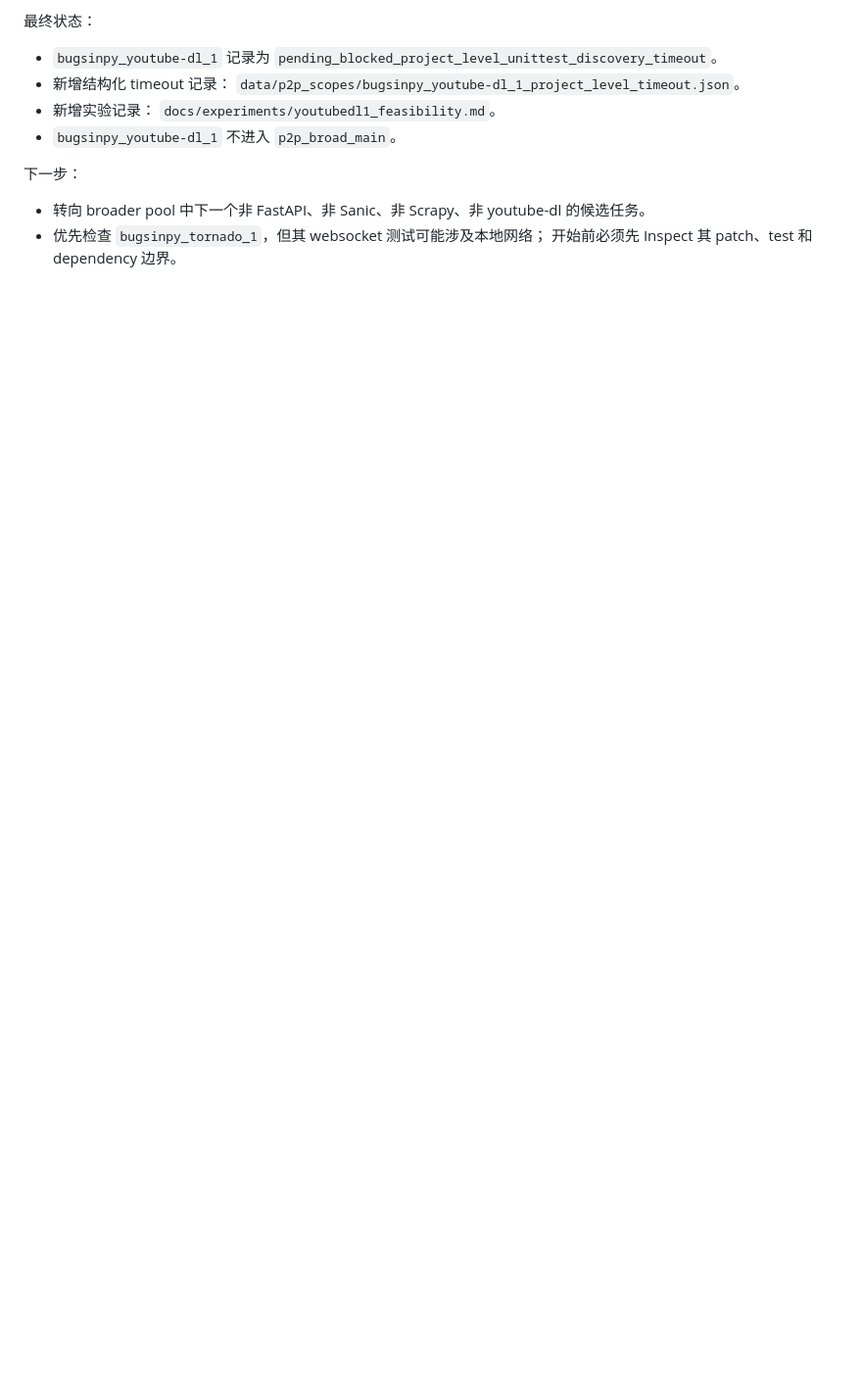
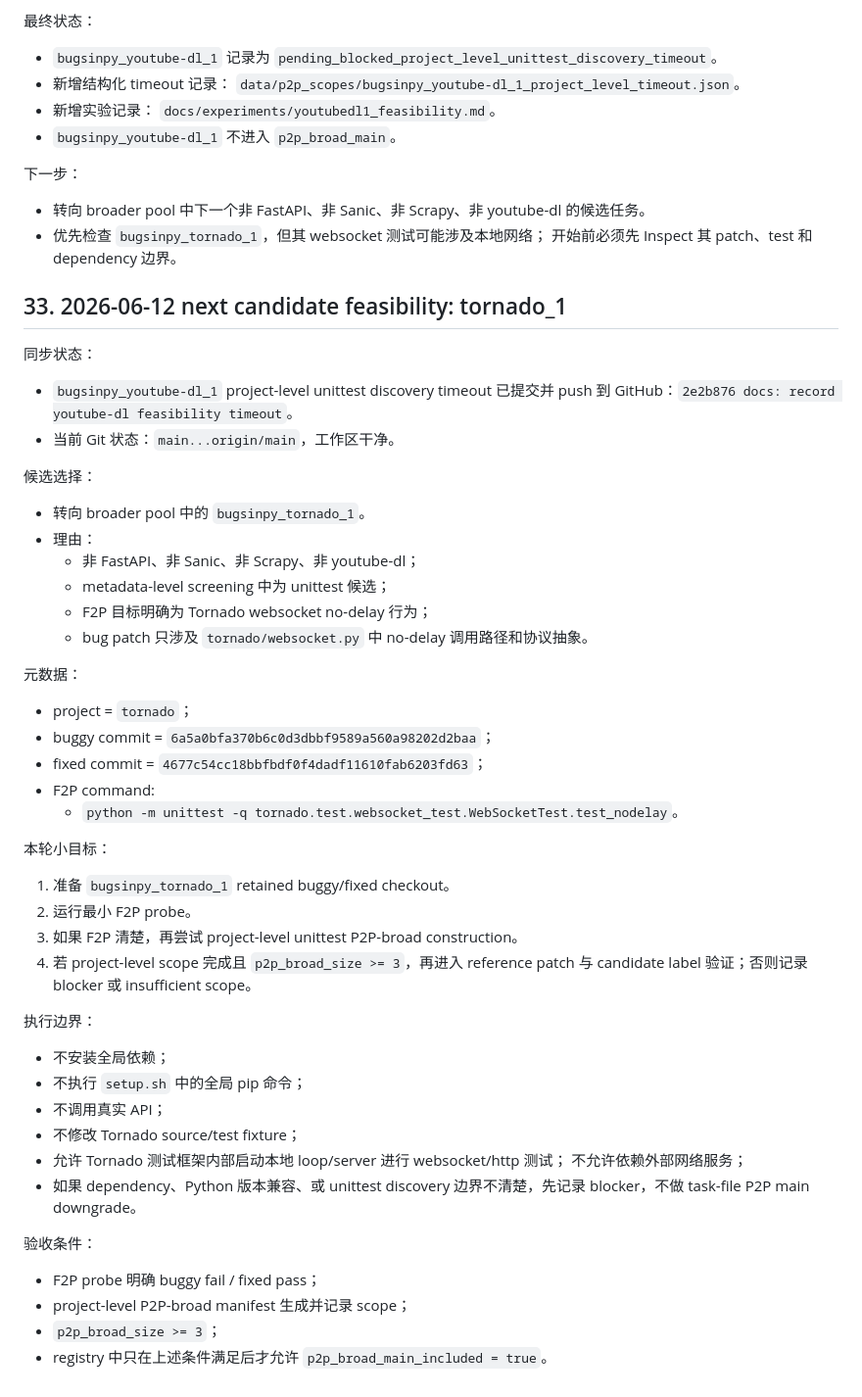
Before and after one commit to gaoming-a/research95, a Markdown page: docs/plans/current_plan_zh.md, the part around the change. Shown at 98% size. Drawn GitHub-style; blank space fills up the shorter version.

Commit message:
docs: plan tornado feasibility probe

```diff
--- a/docs/plans/current_plan_zh.md
+++ b/docs/plans/current_plan_zh.md
@@ -3284,3 +3284,54 @@ FastAPI 决策：
   youtube-dl 的候选任务。
 - 优先检查 `bugsinpy_tornado_1`，但其 websocket 测试可能涉及本地网络；
   开始前必须先 Inspect 其 patch、test 和 dependency 边界。
+
+## 33. 2026-06-12 next candidate feasibility: tornado_1
+
+同步状态：
+
+- `bugsinpy_youtube-dl_1` project-level unittest discovery timeout 已提交并
+  push 到 GitHub：`2e2b876 docs: record youtube-dl feasibility timeout`。
+- 当前 Git 状态：`main...origin/main`，工作区干净。
+
+候选选择：
+
+- 转向 broader pool 中的 `bugsinpy_tornado_1`。
+- 理由：
+  - 非 FastAPI、非 Sanic、非 Scrapy、非 youtube-dl；
+  - metadata-level screening 中为 unittest 候选；
+  - F2P 目标明确为 Tornado websocket no-delay 行为；
+  - bug patch 只涉及 `tornado/websocket.py` 中 no-delay 调用路径和协议抽象。
+
+元数据：
+
+- project = `tornado`；
+- buggy commit = `6a5a0bfa370b6c0d3dbbf9589a560a98202d2baa`；
+- fixed commit = `4677c54cc18bbfbdf0f4dadf11610fab6203fd63`；
+- F2P command:
+  - `python -m unittest -q tornado.test.websocket_test.WebSocketTest.test_nodelay`。
+
+本轮小目标：
+
+1. 准备 `bugsinpy_tornado_1` retained buggy/fixed checkout。
+2. 运行最小 F2P probe。
+3. 如果 F2P 清楚，再尝试 project-level unittest P2P-broad construction。
+4. 若 project-level scope 完成且 `p2p_broad_size >= 3`，再进入 reference
+   patch 与 candidate label 验证；否则记录 blocker 或 insufficient scope。
+
+执行边界：
+
+- 不安装全局依赖；
+- 不执行 `setup.sh` 中的全局 pip 命令；
+- 不调用真实 API；
+- 不修改 Tornado source/test fixture；
+- 允许 Tornado 测试框架内部启动本地 loop/server 进行 websocket/http 测试；
+  不允许依赖外部网络服务；
+- 如果 dependency、Python 版本兼容、或 unittest discovery 边界不清楚，先记录
+  blocker，不做 task-file P2P main downgrade。
+
+验收条件：
+
+- F2P probe 明确 buggy fail / fixed pass；
+- project-level P2P-broad manifest 生成并记录 scope；
+- `p2p_broad_size >= 3`；
+- registry 中只在上述条件满足后才允许 `p2p_broad_main_included = true`。
```
